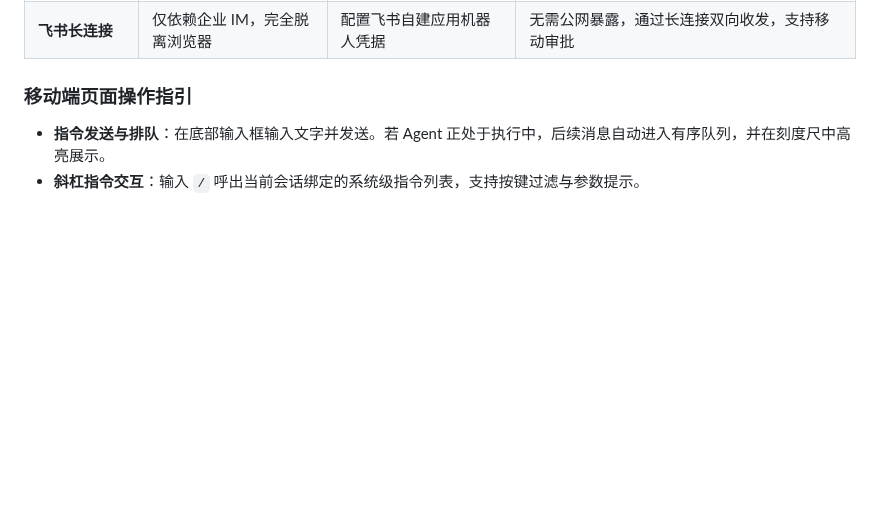
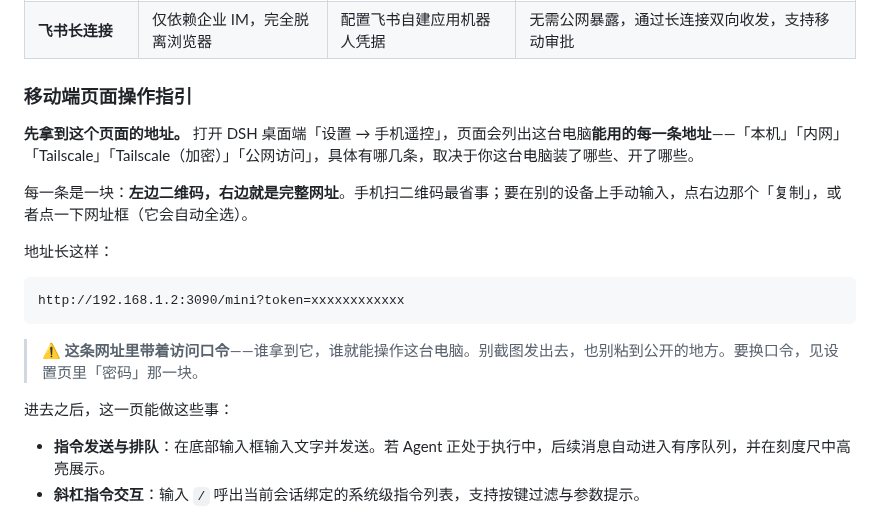
Before and after one commit to xingzhen199186/dsh-mini-remote, a Markdown page: README.md, the part around the change. Drawn GitHub-style; blank space fills up the shorter version.

````diff
--- a/README.md
+++ b/README.md
@@ -168,6 +168,20 @@ dsh plugin --profile web add C:\path\to\dsh-mini-remote
 
 ### 移动端页面操作指引
 
+**先拿到这个页面的地址。** 打开 DSH 桌面端「设置 → 手机遥控」，页面会列出这台电脑**能用的每一条地址**——「本机」「内网」「Tailscale」「Tailscale（加密）」「公网访问」，具体有哪几条，取决于你这台电脑装了哪些、开了哪些。
+
+每一条是一块：**左边二维码，右边就是完整网址**。手机扫二维码最省事；要在别的设备上手动输入，点右边那个「复制」，或者点一下网址框（它会自动全选）。
+
+地址长这样：
+
+```text
+http://192.168.1.2:3090/mini?token=xxxxxxxxxxxx
+```
+
+> ⚠️ **这条网址里带着访问口令**——谁拿到它，谁就能操作这台电脑。别截图发出去，也别粘到公开的地方。要换口令，见设置页里「密码」那一块。
+
+进去之后，这一页能做这些事：
+
 - **指令发送与排队**：在底部输入框输入文字并发送。若 Agent 正处于执行中，后续消息自动进入有序队列，并在刻度尺中高亮展示。
 - **斜杠指令交互**：输入 `/` 呼出当前会话绑定的系统级指令列表，支持按键过滤与参数提示。
 - **多选提问与确认**：当 Agent 发起选项询问时，页面弹出答题卡，支持点选、改选或自定义输入补充文本。
````
Also changed, not shown: README.en.md (+14 -0 lines).
